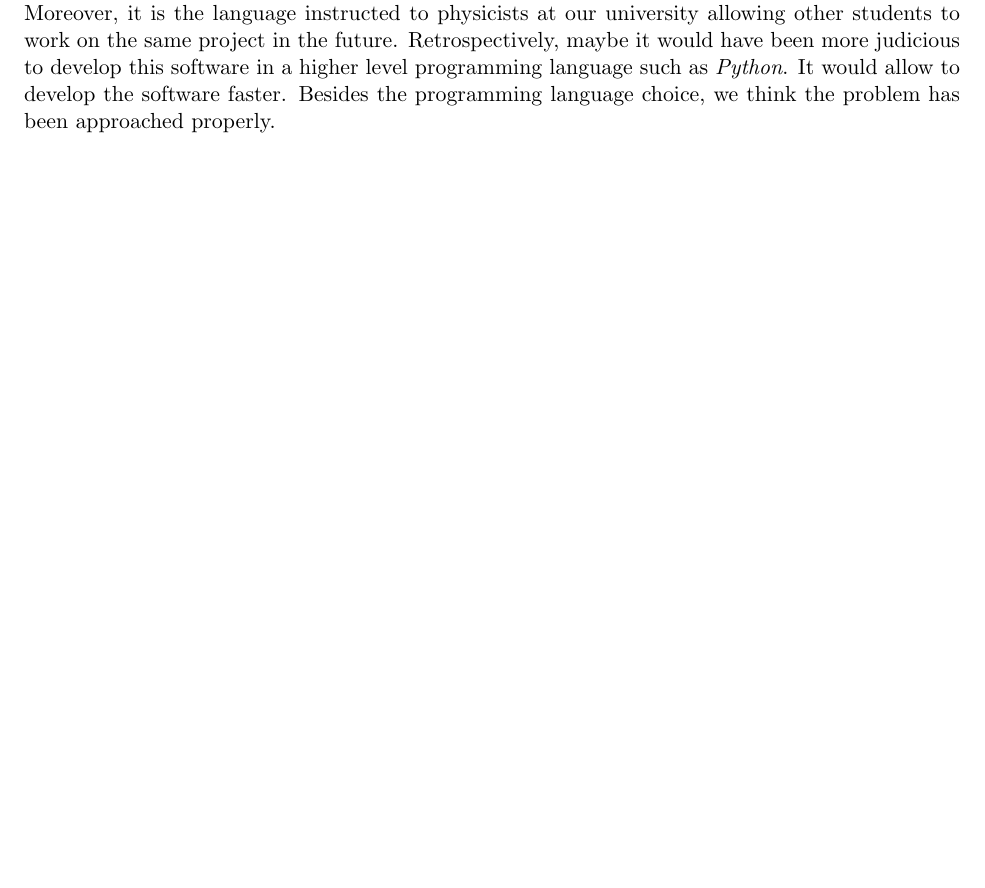
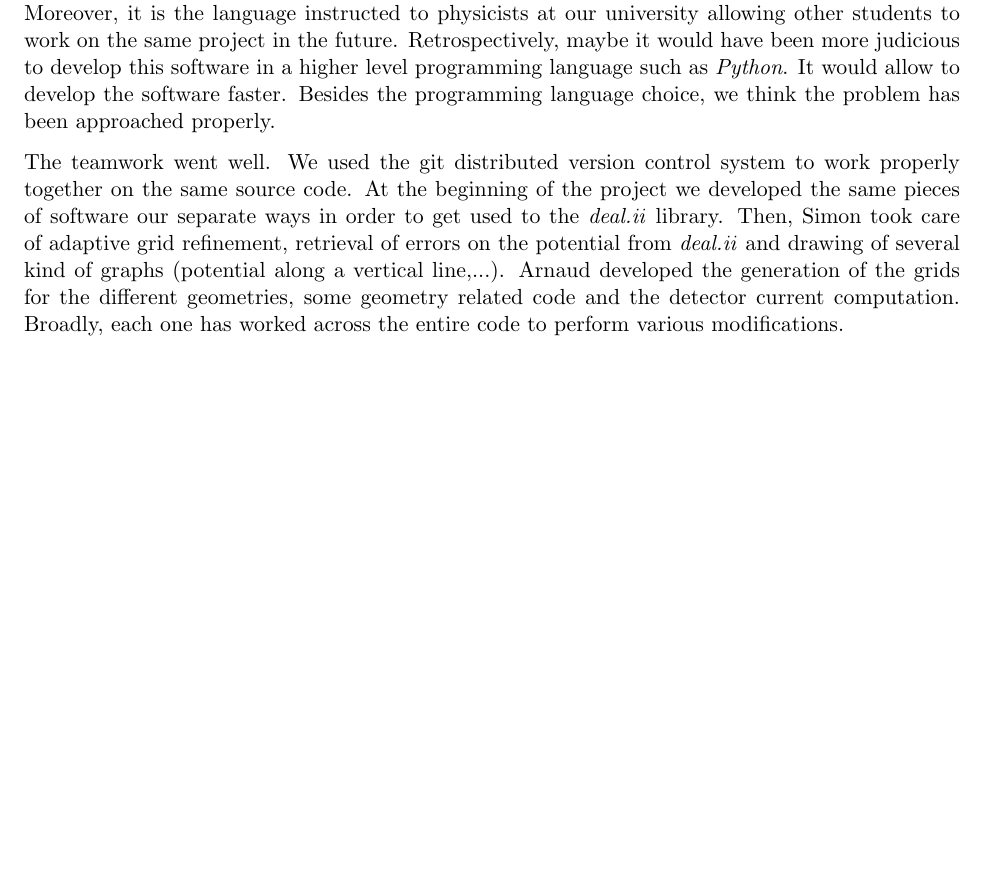
Before and after one commit to aschils/pdetect, a LaTeX document (report/report.tex): part of page 34 of 36, cut so that both start at the same text, the shorter picture padded with empty space. Compiled offline with pdfLaTeX.

Commit message:
end of academic comments

```diff
--- a/report/report.tex
+++ b/report/report.tex
@@ -1528,6 +1527,17 @@ ElectrodeCurrent(Detector2D *det, Line particle_trajectory,
 		It would allow to develop the software faster. Besides the programming
 		language choice, we think the problem has been approached properly.
 
+		The teamwork went well. We used the git distributed version control system
+		to work properly together on the same source code. At the beginning of the
+		project we developed the same pieces of software our separate ways in order
+		to get used	to the \textit{deal.ii} library. Then, Simon took care of
+		adaptive grid refinement, retrieval of errors on the potential from
+		\textit{deal.ii} and drawing of several kind of graphs (potential
+		along a vertical line,...). Arnaud developed the generation of the grids
+		for the different geometries, some geometry related code and the detector
+		current computation. Broadly, each one has worked across the entire code
+		to perform various modifications.
+
 \newpage
 
 
```
Also changed, not shown: report/report.tex (1 more changed lines).
